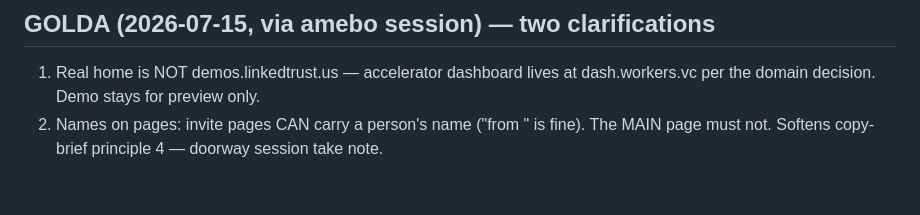
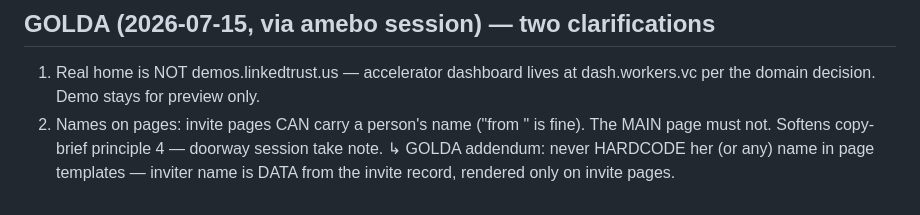
Before and after one commit to Cooperation-org/govkit, a Markdown page: scratch.md, the part around the change. GitHub-like rendering.

Commit message:
board: inviter name is data from the invite, never hardcoded

```diff
--- a/scratch.md
+++ b/scratch.md
@@ -898,3 +898,5 @@ worth surfacing in the step-zero copy. Updated draft: ~golda/work/7-15-2026-acce
    dash.workers.vc per the domain decision. Demo stays for preview only.
 2. Names on pages: invite pages CAN carry a person's name ("from <name>" is fine).
    The MAIN page must not. Softens copy-brief principle 4 — doorway session take note.
+   ↳ GOLDA addendum: never HARDCODE her (or any) name in page templates — inviter
+   name is DATA from the invite record, rendered only on invite pages.
```
